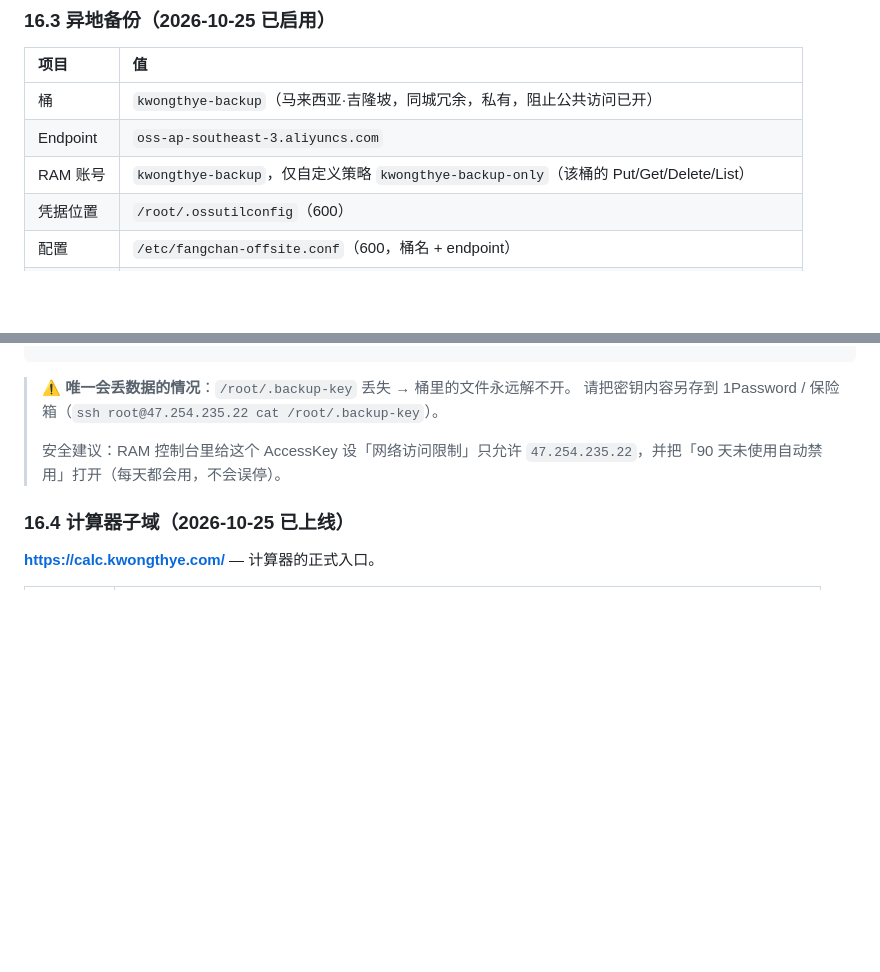
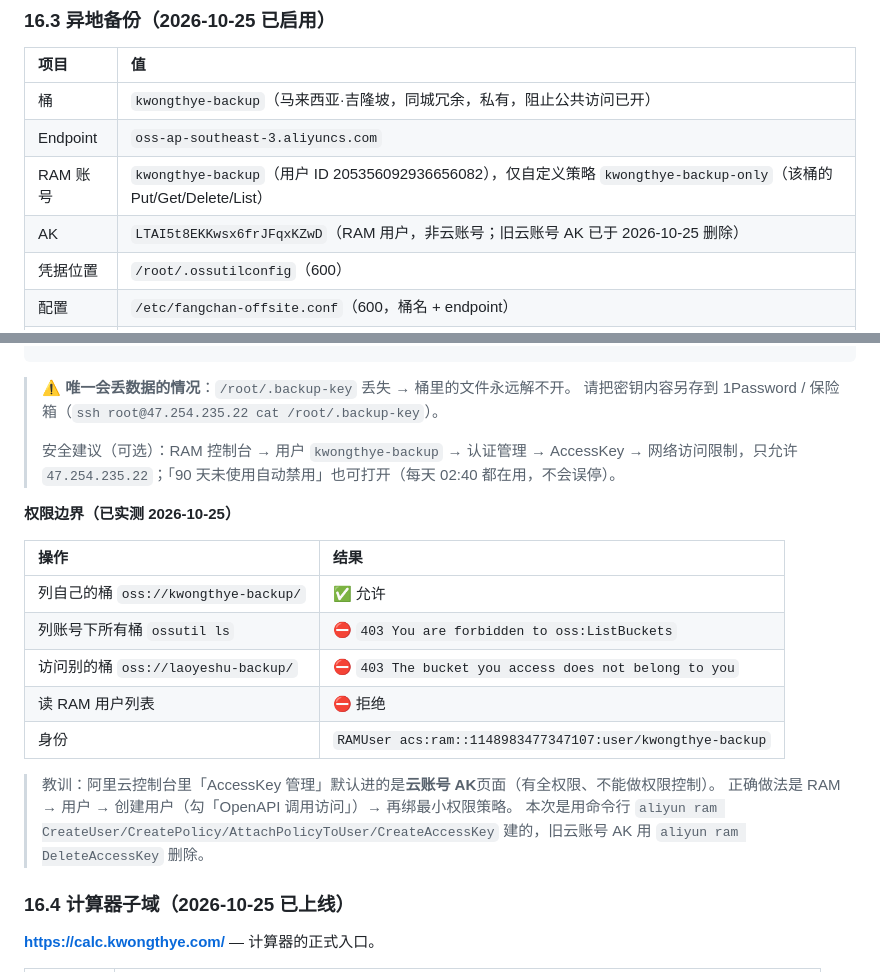
Before and after one commit to jamesyew1314/Property-Investment-calculator, a Markdown page: docs/服务器信息.md, 2 parts joined by grey strips. Drawn GitHub-style; blank space fills up the shorter version.

Commit message:
v0.72: fix OSS credentials - scoped RAM user AK, delete leaked account AK, docs

```diff
--- a/docs/服务器信息.md
+++ b/docs/服务器信息.md
@@ -420,7 +420,8 @@ bash work/ops/deploy-staging.sh        # 本机执行：上传 web/ + 自动把
 | :--- | :--- |
 | 桶 | `kwongthye-backup`（马来西亚·吉隆坡，同城冗余，私有，阻止公共访问已开） |
 | Endpoint | `oss-ap-southeast-3.aliyuncs.com` |
-| RAM 账号 | `kwongthye-backup`，仅自定义策略 `kwongthye-backup-only`（该桶的 Put/Get/Delete/List） |
+| RAM 账号 | `kwongthye-backup`（用户 ID 205356092936656082），仅自定义策略 `kwongthye-backup-only`（该桶的 Put/Get/Delete/List） |
+| AK | `LTAI5t8EKKwsx6frJFqxKZwD`（RAM 用户，非云账号；旧云账号 AK 已于 2026-10-25 删除） |
 | 凭据位置 | `/root/.ossutilconfig`（600） |
 | 配置 | `/etc/fangchan-offsite.conf`（600，桶名 + endpoint） |
 | 加密 | `/root/.backup-key`（AES-256-CBC，pbkdf2 20 万轮）**上传前加密** |
@@ -445,7 +446,21 @@ sudo -u postgres createdb fangchan_restore && sudo -u postgres pg_restore --no-o
 > ⚠️ **唯一会丢数据的情况**：`/root/.backup-key` 丢失 → 桶里的文件永远解不开。
 > 请把密钥内容另存到 1Password / 保险箱（`ssh root@47.254.235.22 cat /root/.backup-key`）。
 >
-> 安全建议：RAM 控制台里给这个 AccessKey 设「网络访问限制」只允许 `47.254.235.22`，并把「90 天未使用自动禁用」打开（每天都会用，不会误停）。
+> 安全建议（可选）：RAM 控制台 → 用户 `kwongthye-backup` → 认证管理 → AccessKey → 网络访问限制，只允许 `47.254.235.22`；「90 天未使用自动禁用」也可打开（每天 02:40 都在用，不会误停）。
+
+**权限边界（已实测 2026-10-25）**
+
+| 操作 | 结果 |
+| :--- | :--- |
+| 列自己的桶 `oss://kwongthye-backup/` | ✅ 允许 |
+| 列账号下所有桶 `ossutil ls` | ⛔ `403 You are forbidden to oss:ListBuckets` |
+| 访问别的桶 `oss://laoyeshu-backup/` | ⛔ `403 The bucket you access does not belong to you` |
+| 读 RAM 用户列表 | ⛔ 拒绝 |
+| 身份 | `RAMUser acs:ram::1148983477347107:user/kwongthye-backup` |
+
+> 教训：阿里云控制台里「AccessKey 管理」默认进的是**云账号 AK**页面（有全权限、不能做权限控制）。
+> 正确做法是 RAM → 用户 → 创建用户（勾「OpenAPI 调用访问」）→ 再绑最小权限策略。
+> 本次是用命令行 `aliyun ram CreateUser/CreatePolicy/AttachPolicyToUser/CreateAccessKey` 建的，旧云账号 AK 用 `aliyun ram DeleteAccessKey` 删除。
 
 ### 16.4 计算器子域（2026-10-25 已上线）
 
```
Also changed, not shown: PROJECT.md (+1 -0 lines).
